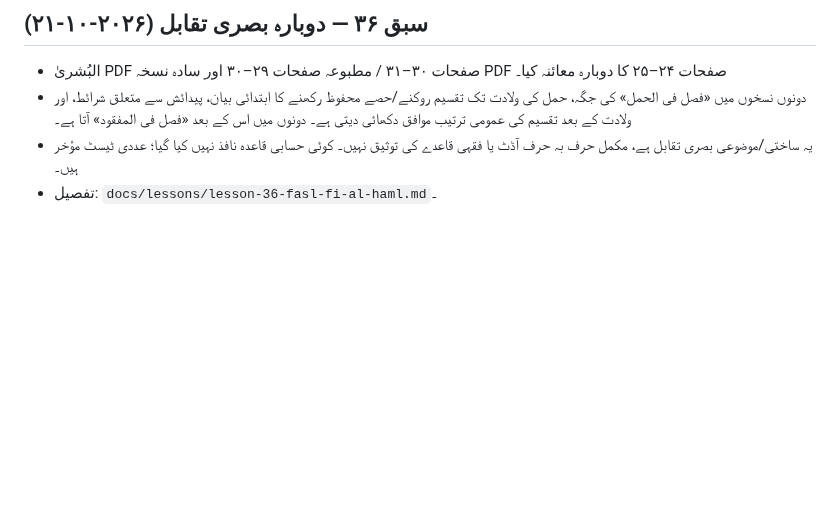
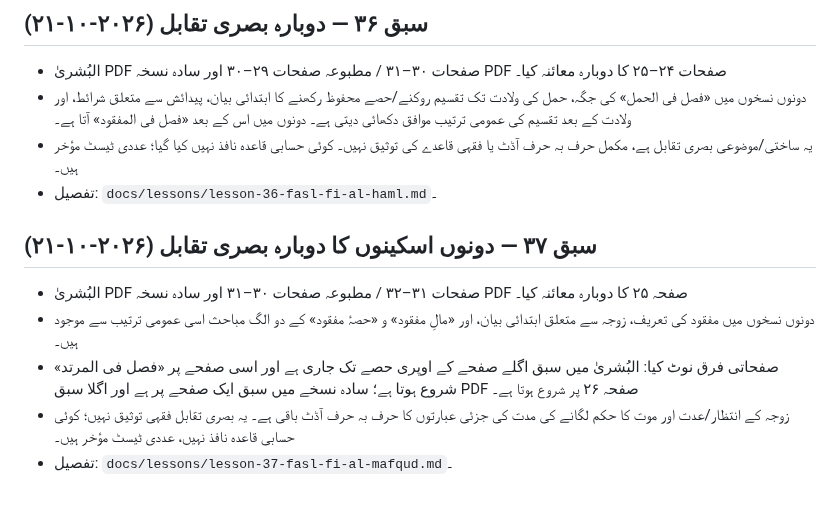
Before and after one commit to hafiz327gb/miras, a Markdown page: docs/source-register.md, the part around the change. GitHub-like rendering; blank space fills up the shorter version.

Commit message:
Record lesson 37 comparison in source register

```diff
--- a/docs/source-register.md
+++ b/docs/source-register.md
@@ -333,3 +333,12 @@
 - دونوں نسخوں میں «فصل فی الحمل» کی جگہ، حمل کی ولادت تک تقسیم روکنے/حصے محفوظ رکھنے کا ابتدائی بیان، پیدائش سے متعلق شرائط، اور ولادت کے بعد تقسیم کی عمومی ترتیب موافق دکھائی دیتی ہے۔ دونوں میں اس کے بعد «فصل فی المفقود» آتا ہے۔
 - یہ ساختی/موضوعی بصری تقابل ہے، مکمل حرف بہ حرف آڈٹ یا فقہی قاعدے کی توثیق نہیں۔ کوئی حسابی قاعدہ نافذ نہیں کیا گیا؛ عددی ٹیسٹ مؤخر ہیں۔
 - تفصیل: `docs/lessons/lesson-36-fasl-fi-al-haml.md`۔
+
+
+## سبق ۳۷ — دونوں اسکینوں کا دوبارہ بصری تقابل (۲۰۲۶-۱۰-۲۱)
+
+- البُشریٰ PDF صفحات ۳۱–۳۲ / مطبوعہ صفحات ۳۰–۳۱ اور سادہ نسخہ PDF صفحہ ۲۵ کا دوبارہ معائنہ کیا۔
+- دونوں نسخوں میں مفقود کی تعریف، زوجہ سے متعلق ابتدائی بیان، اور «مالِ مفقود» و «حصۂ مفقود» کے دو الگ مباحث اسی عمومی ترتیب سے موجود ہیں۔
+- صفحاتی فرق نوٹ کیا: البُشریٰ میں سبق اگلے صفحے کے اوپری حصے تک جاری ہے اور اسی صفحے پر «فصل فی المرتد» شروع ہوتا ہے؛ سادہ نسخے میں سبق ایک صفحے پر ہے اور اگلا سبق PDF صفحہ ۲۶ پر شروع ہوتا ہے۔
+- زوجہ کے انتظار/عدت اور موت کا حکم لگانے کی مدت کی جزئی عبارتوں کا حرف بہ حرف آڈٹ باقی ہے۔ یہ بصری تقابل فقہی توثیق نہیں؛ کوئی حسابی قاعدہ نافذ نہیں، عددی ٹیسٹ مؤخر ہیں۔
+- تفصیل: `docs/lessons/lesson-37-fasl-fi-al-mafqud.md`۔
```
